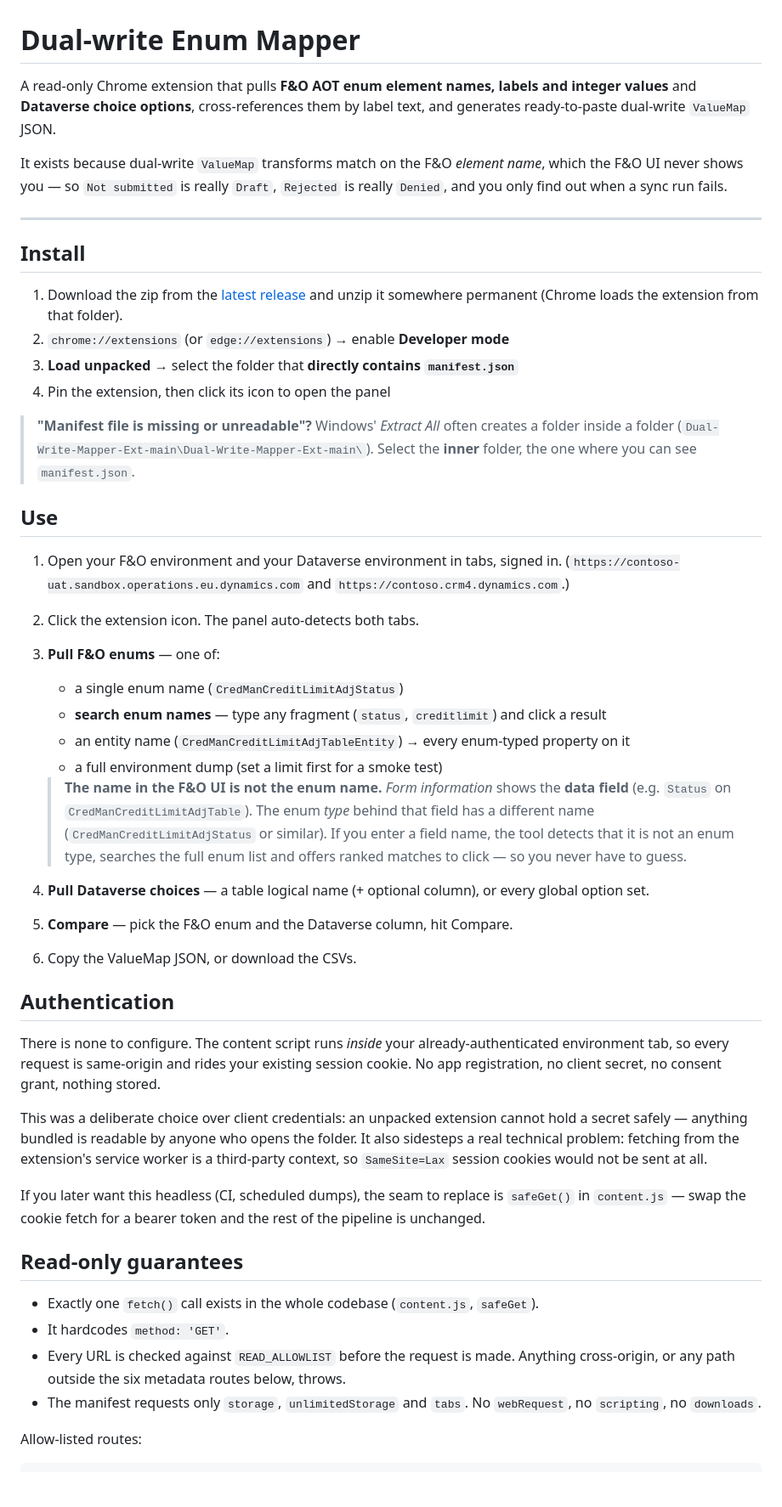
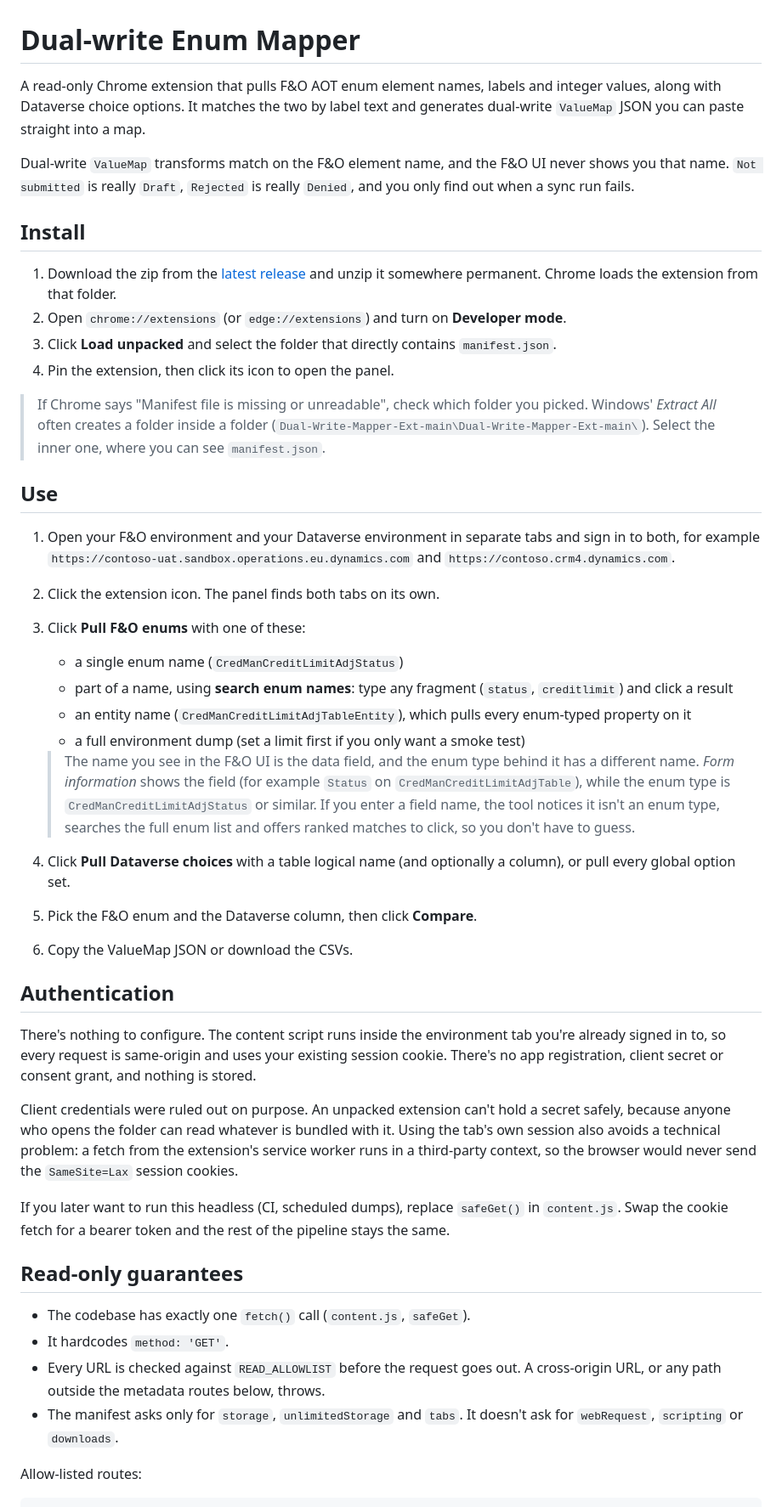
Before and after one commit to MostafaAli993/Dual-Write-Mapper-Ext, a Markdown page: README.md, the part around one of its changes. Shown at 85% size. Drawn GitHub-style; blank space fills up the shorter version.

Commit message:
README: rewrite prose in plainer language
Same content and code blocks; removes dashes, decorative bold and
horizontal rules, and states each point more directly.

```diff
--- a/README.md
+++ b/README.md
@@ -1,72 +1,76 @@
 # Dual-write Enum Mapper
 
-A read-only Chrome extension that pulls **F&O AOT enum element names, labels and integer
-values** and **Dataverse choice options**, cross-references them by label text, and
-generates ready-to-paste dual-write `ValueMap` JSON.
+A read-only Chrome extension that pulls F&O AOT enum element names, labels and integer
+values, along with Dataverse choice options. It matches the two by label text and
+generates dual-write `ValueMap` JSON you can paste straight into a map.
 
-It exists because dual-write `ValueMap` transforms match on the F&O *element name*, which
-the F&O UI never shows you — so `Not submitted` is really `Draft`, `Rejected` is really
-`Denied`, and you only find out when a sync run fails.
-
----
+Dual-write `ValueMap` transforms match on the F&O element name, and the F&O UI never
+shows you that name. `Not submitted` is really `Draft`, `Rejected` is really `Denied`,
+and you only find out when a sync run fails.
 
 ## Install
 
 1. Download the zip from the [latest release](https://github.com/MostafaAli993/Dual-Write-Mapper-Ext/releases/latest)
-   and unzip it somewhere permanent (Chrome loads the extension from that folder).
-2. `chrome://extensions` (or `edge://extensions`) → enable **Developer mode**
-3. **Load unpacked** → select the folder that **directly contains `manifest.json`**
-4. Pin the extension, then click its icon to open the panel
+   and unzip it somewhere permanent. Chrome loads the extension from that folder.
+2. Open `chrome://extensions` (or `edge://extensions`) and turn on **Developer mode**.
+3. Click **Load unpacked** and select the folder that directly contains `manifest.json`.
+4. Pin the extension, then click its icon to open the panel.
 
-> **"Manifest file is missing or unreadable"?** Windows' *Extract All* often creates a folder
-> inside a folder (`Dual-Write-Mapper-Ext-main\Dual-Write-Mapper-Ext-main\`). Select the
-> **inner** folder, the one where you can see `manifest.json`.
+> If Chrome says "Manifest file is missing or unreadable", check which folder you picked.
+> Windows' *Extract All* often creates a folder inside a folder
+> (`Dual-Write-Mapper-Ext-main\Dual-Write-Mapper-Ext-main\`). Select the inner one, where
+> you can see `manifest.json`.
 
 ## Use
 
-1. Open your F&O environment and your Dataverse environment in tabs, signed in.
-   (`https://contoso-uat.sandbox.operations.eu.dynamics.com` and
-   `https://contoso.crm4.dynamics.com`.)
-2. Click the extension icon. The panel auto-detects both tabs.
-3. **Pull F&O enums** — one of:
+1. Open your F&O environment and your Dataverse environment in separate tabs and sign in
+   to both, for example `https://contoso-uat.sandbox.operations.eu.dynamics.com` and
+   `https://contoso.crm4.dynamics.com`.
+2. Click the extension icon. The panel finds both tabs on its own.
+3. Click **Pull F&O enums** with one of these:
    - a single enum name (`CredManCreditLimitAdjStatus`)
-   - **search enum names** — type any fragment (`status`, `creditlimit`) and click a result
-   - an entity name (`CredManCreditLimitAdjTableEntity`) → every enum-typed property on it
-   - a full environment dump (set a limit first for a smoke test)
+   - part of a name, using **search enum names**: type any fragment (`status`,
+     `creditlimit`) and click a result
+   - an entity name (`CredManCreditLimitAdjTableEntity`), which pulls every enum-typed
+     property on it
+   - a full environment dump (set a limit first if you only want a smoke test)
 
-   > **The name in the F&O UI is not the enum name.** *Form information* shows the
-   > **data field** (e.g. `Status` on `CredManCreditLimitAdjTable`). The enum *type* behind
-   > that field has a different name (`CredManCreditLimitAdjStatus` or similar). If you enter
-   > a field name, the tool detects that it is not an enum type, searches the full enum list
-   > and offers ranked matches to click — so you never have to guess.
-4. **Pull Dataverse choices** — a table logical name (+ optional column), or every global
-   option set.
-5. **Compare** — pick the F&O enum and the Dataverse column, hit Compare.
-6. Copy the ValueMap JSON, or download the CSVs.
+   > The name you see in the F&O UI is the data field, and the enum type behind it has a
+   > different name. *Form information* shows the field (for example `Status` on
+   > `CredManCreditLimitAdjTable`), while the enum type is `CredManCreditLimitAdjStatus`
+   > or similar. If you enter a field name, the tool notices it isn't an enum type,
+   > searches the full enum list and offers ranked matches to click, so you don't have
+   > to guess.
+4. Click **Pull Dataverse choices** with a table logical name (and optionally a column),
+   or pull every global option set.
+5. Pick the F&O enum and the Dataverse column, then click **Compare**.
+6. Copy the ValueMap JSON or download the CSVs.
 
 ## Authentication
 
-There is none to configure. The content script runs *inside* your already-authenticated
-environment tab, so every request is same-origin and rides your existing session cookie.
-No app registration, no client secret, no consent grant, nothing stored.
+There's nothing to configure. The content script runs inside the environment tab you're
+already signed in to, so every request is same-origin and uses your existing session
+cookie. There's no app registration, client secret or consent grant, and nothing is
+stored.
 
-This was a deliberate choice over client credentials: an unpacked extension cannot hold a
-secret safely — anything bundled is readable by anyone who opens the folder. It also
-sidesteps a real technical problem: fetching from the extension's service worker is a
-third-party context, so `SameSite=Lax` session cookies would not be sent at all.
+Client credentials were ruled out on purpose. An unpacked extension can't hold a secret
+safely, because anyone who opens the folder can read whatever is bundled with it. Using
+the tab's own session also avoids a technical problem: a fetch from the extension's
+service worker runs in a third-party context, so the browser would never send the
+`SameSite=Lax` session cookies.
 
-If you later want this headless (CI, scheduled dumps), the seam to replace is `safeGet()`
-in `content.js` — swap the cookie fetch for a bearer token and the rest of the pipeline is
-unchanged.
+If you later want to run this headless (CI, scheduled dumps), replace `safeGet()` in
+`content.js`. Swap the cookie fetch for a bearer token and the rest of the pipeline stays
+the same.
 
 ## Read-only guarantees
 
-- Exactly one `fetch()` call exists in the whole codebase (`content.js`, `safeGet`).
+- The codebase has exactly one `fetch()` call (`content.js`, `safeGet`).
 - It hardcodes `method: 'GET'`.
-- Every URL is checked against `READ_ALLOWLIST` before the request is made. Anything
-  cross-origin, or any path outside the six metadata routes below, throws.
-- The manifest requests only `storage`, `unlimitedStorage` and `tabs`. No `webRequest`,
-  no `scripting`, no `downloads`.
+- Every URL is checked against `READ_ALLOWLIST` before the request goes out. A
+  cross-origin URL, or any path outside the metadata routes below, throws.
+- The manifest asks only for `storage`, `unlimitedStorage` and `tabs`. It doesn't ask
+  for `webRequest`, `scripting` or `downloads`.
 
 Allow-listed routes:
 
```
Also changed, not shown: other parts of README.md (+176 -166 lines).
